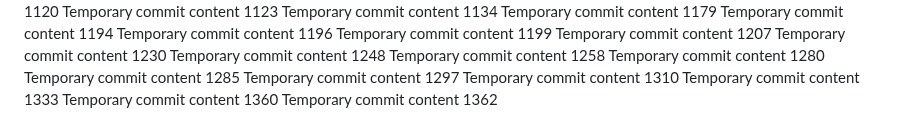
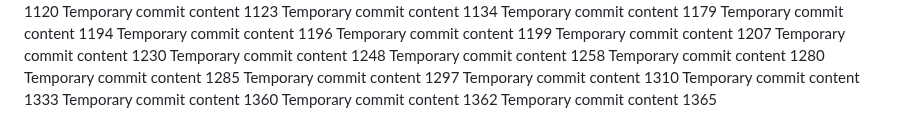
Before and after one commit to LagosStreet/globe, a Markdown page: ghjf/readme.md, the part around the change. GitHub-like rendering.

```diff
--- a/ghjf/readme.md
+++ b/ghjf/readme.md
@@ -135,3 +135,4 @@ Temporary commit content 1310
 Temporary commit content 1333
 Temporary commit content 1360
 Temporary commit content 1362
+Temporary commit content 1365
```
